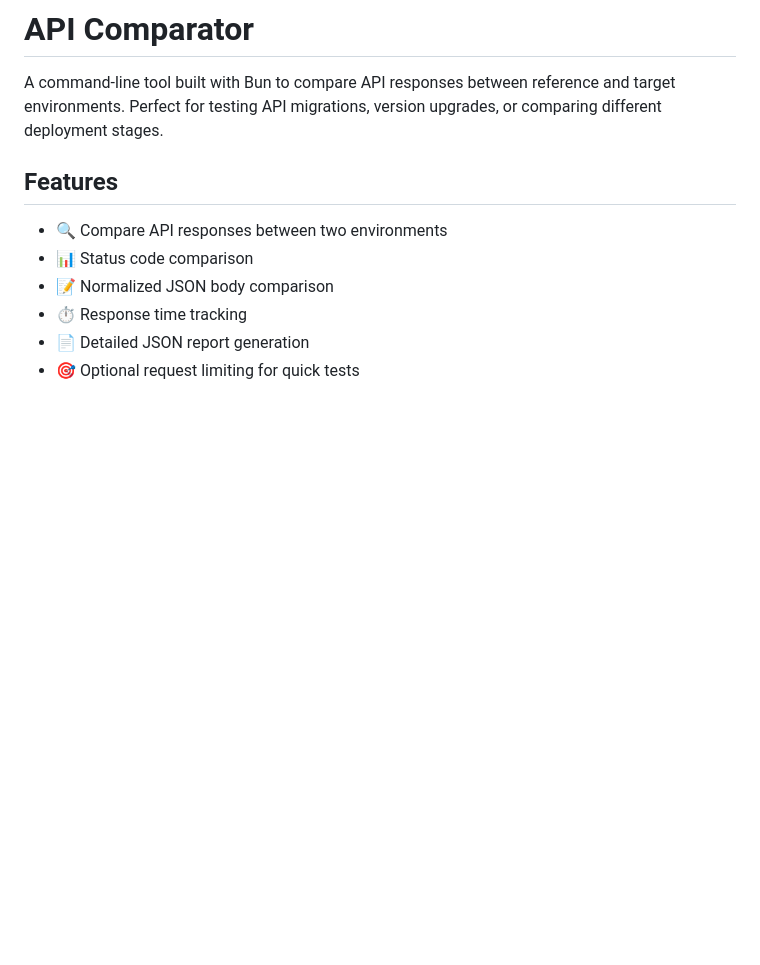
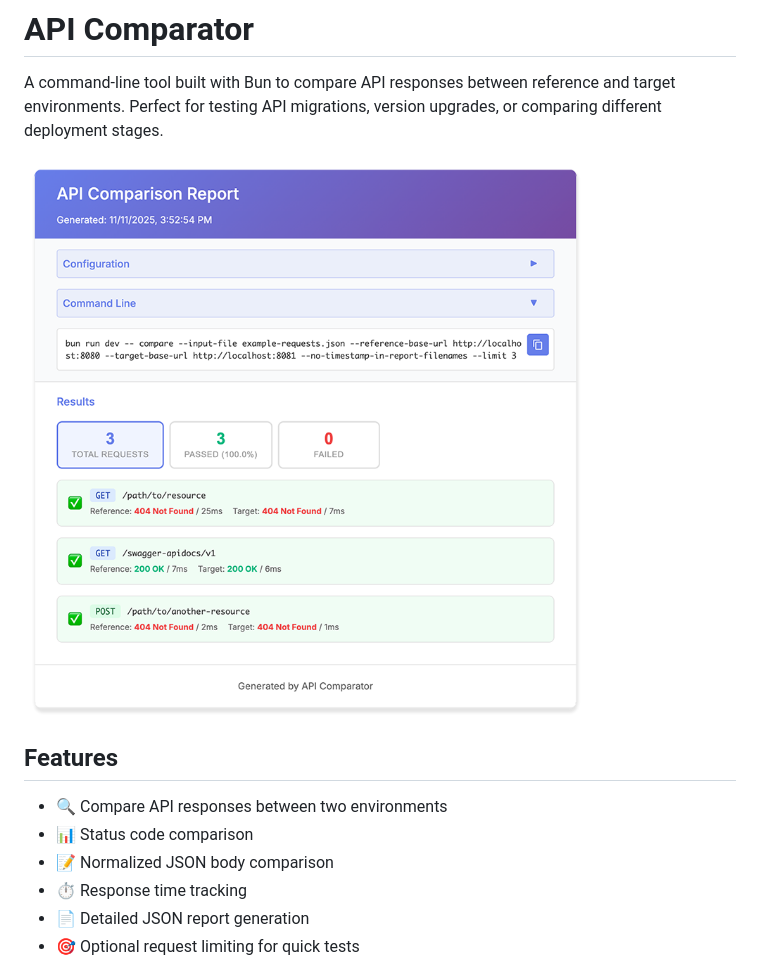
Before and after one commit to paulwellnerbou/api-comparator, a Markdown page: README.md, the part around the change printed below. Rendered like a GitHub page; pictures changed too: doc/screenshot.png (added); blank space fills up the shorter version.

```diff
--- a/README.md
+++ b/README.md
@@ -1,6 +1,8 @@
 # API Comparator
 
 A command-line tool built with Bun to compare API responses between reference and target environments. Perfect for testing API migrations, version upgrades, or comparing different deployment stages.
+
+![Screenshot](./doc/screenshot.png)
 
 ## Features
 
```
Also changed, not shown: other parts of README.md (+1 -1 lines), 5 other files.
